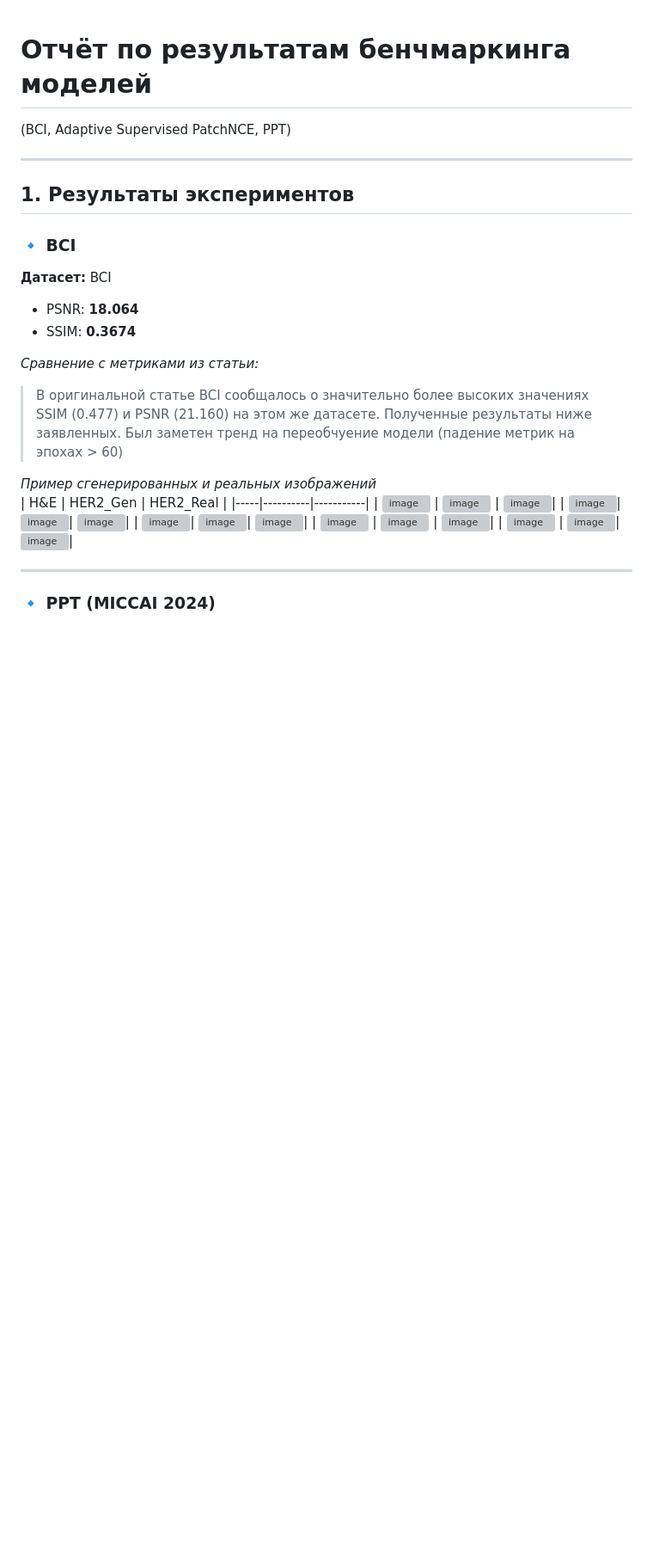
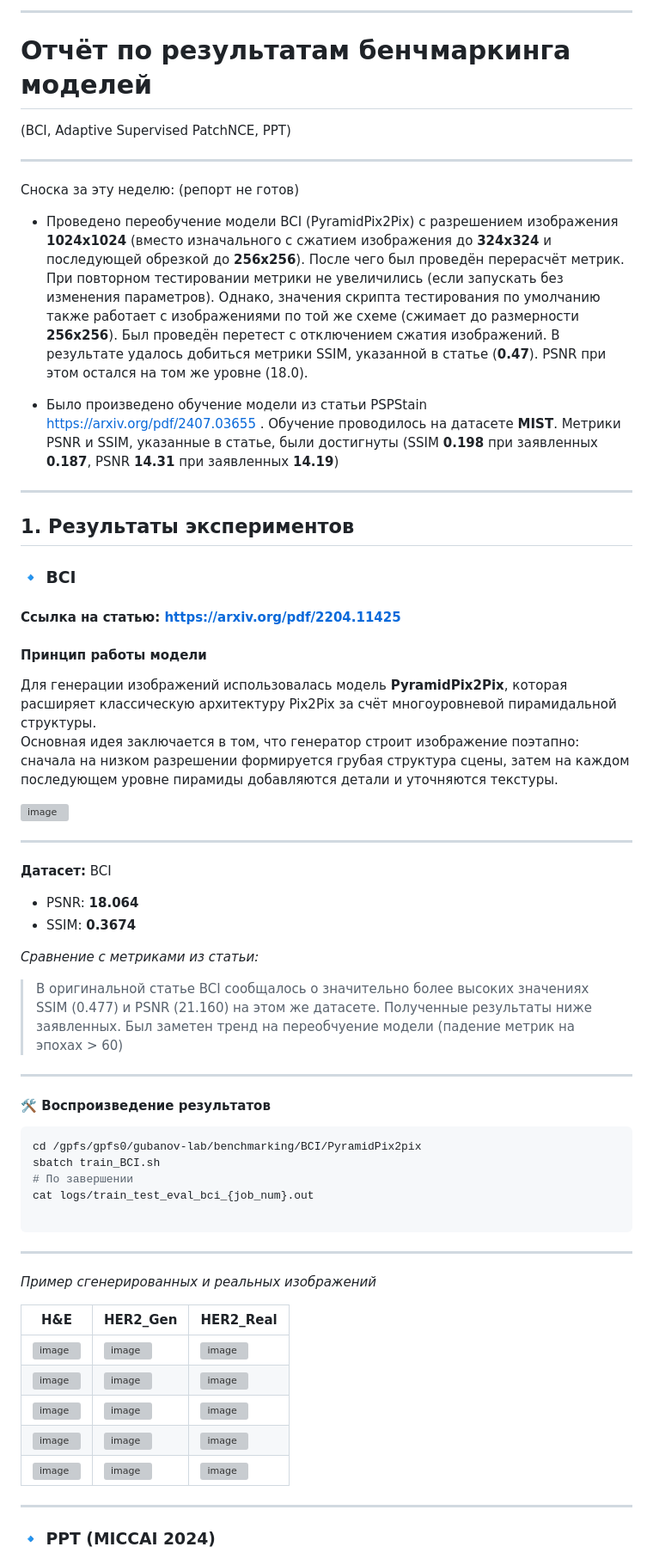
Before and after one commit to Post-Modern28/fastapiLearning, a Markdown page: report.md, the part around the change printed below. Shown: that part at 86% size. GitHub-like rendering; blank space fills up the shorter version; grey boxes are pictures that could not be loaded.

````diff
--- a/report.md
+++ b/report.md
@@ -1,27 +1,67 @@
+---
+
 # Отчёт по результатам бенчмаркинга моделей
+
 (BCI, Adaptive Supervised PatchNCE, PPT)
 
 ---
+Сноска за эту неделю: (репорт не готов)
+
+* Проведено переобучение модели BCI (PyramidPix2Pix) с разрешением изображения **1024x1024** (вместо изначального с сжатием изображения до **324x324** и последующей обрезкой до **256x256**). После чего был проведён перерасчёт метрик. При повторном тестировании метрики не увеличились (если запускать без изменения параметров). Однако, значения скрипта тестирования по умолчанию также работает с изображениями по той же схеме (сжимает до размерности **256x256**). Был проведён перетест с отключением сжатия изображений. В результате удалось добиться метрики SSIM, указанной в статье (**0.47**). PSNR при этом остался на том же уровне (18.0).
+
+* Было произведено обучение модели из статьи PSPStain https://arxiv.org/pdf/2407.03655 . Обучение проводилось на датасете **MIST**. Метрики PSNR и SSIM, указанные в статье, были достигнуты (SSIM **0.198** при заявленных **0.187**, PSNR **14.31** при заявленных **14.19**)
+---
+
 
 ## 1. Результаты экспериментов
 
 ### 🔹 BCI
+
+#### Ссылка на статью: https://arxiv.org/pdf/2204.11425
+
+#### Принцип работы модели
+
+Для генерации изображений использовалась модель **PyramidPix2Pix**, которая расширяет классическую архитектуру Pix2Pix за счёт многоуровневой пирамидальной структуры.
+Основная идея заключается в том, что генератор строит изображение поэтапно: сначала на низком разрешении формируется грубая структура сцены, затем на каждом последующем уровне пирамиды добавляются детали и уточняются текстуры.
+
+<img width="730" height="334" alt="image" src="https://github.com/user-attachments/assets/56166070-f85c-4a5f-b131-ad5b59f2661f" />
+
+
+---
+
 **Датасет:** BCI
-- PSNR: **18.064**
-- SSIM: **0.3674**
 
-_Сравнение с метриками из статьи:_
+* PSNR: **18.064**
+* SSIM: **0.3674**
+
+*Сравнение с метриками из статьи:*
+
 > В оригинальной статье BCI сообщалось о значительно более высоких значениях SSIM (0.477) и PSNR (21.160) на этом же датасете. Полученные результаты ниже заявленных.
- Был заметен тренд на переобчуение модели (падение метрик на эпохах > 60)
+> Был заметен тренд на переобчуение модели (падение метрик на эпохах > 60)
 
- _Пример сгенерированных и реальных изображений_
+---
+
+#### 🛠 Воспроизведение результатов
+
+```python
+cd /gpfs/gpfs0/gubanov-lab/benchmarking/BCI/PyramidPix2pix
+sbatch train_BCI.sh
+# По завершении
+cat logs/train_test_eval_bci_{job_num}.out
+
+```
+
+---
+
+*Пример сгенерированных и реальных изображений*
+
 | H&E | HER2_Gen | HER2_Real |
 |-----|----------|-----------|
-| <img width="4096" height="4096" alt="image" src="https://github.com/user-attachments/assets/bd1d6a1c-7b1d-409c-a71a-903c9672ac84" /> | <img width="4096" height="4096" alt="image" src="https://github.com/user-attachments/assets/e927e1c8-440d-48e9-b071-525d8905f45d" /> | <img width="4096" height="4096" alt="image" src="https://github.com/user-attachments/assets/32c40ac2-bde1-43c0-99cf-551fde16fd54" />|
-| <img width="4096" height="4096" alt="image" src="https://github.com/user-attachments/assets/7fe99d6b-4fc3-42b7-a1cb-325a49c0d728" />| <img width="4096" height="4096" alt="image" src="https://github.com/user-attachments/assets/0e3403bc-23e1-47db-8217-833b429701be" />| <img width="4096" height="4096" alt="image" src="https://github.com/user-attachments/assets/9c67e3b9-76ef-4609-b879-ed09f77f2323" />|
-| <img width="4096" height="4096" alt="image" src="https://github.com/user-attachments/assets/c37caffe-e073-447e-afb6-007ba0cfd329" />| <img width="4096" height="4096" alt="image" src="https://github.com/user-attachments/assets/2359bfec-678d-4d0c-9582-c9a22a9f2469" />| <img width="4096" height="4096" alt="image" src="https://github.com/user-attachments/assets/e0a1e595-6d55-4925-afc8-9af85fe592f7" />|
-| <img width="4096" height="4096" alt="image" src="https://github.com/user-attachments/assets/cb201023-c213-4072-836f-9306b176b78e" /> | <img width="4096" height="4096" alt="image" src="https://github.com/user-attachments/assets/60e57faa-7fa3-40ef-8bdf-fe8ca7021725" /> | <img width="4096" height="4096" alt="image" src="https://github.com/user-attachments/assets/08fd1aa7-3dc1-4a33-abf7-b722d04e51ae" />|
-| <img width="4096" height="4096" alt="image" src="https://github.com/user-attachments/assets/b772fe7a-81e4-4e62-825a-8109fb896952" /> | <img width="4096" height="4096" alt="image" src="https://github.com/user-attachments/assets/921f89ec-e262-437e-8e28-78c55f250196" />| <img width="4096" height="4096" alt="image" src="https://github.com/user-attachments/assets/cf7f8095-2a64-4e83-a335-fc2ce876b346" />|
+| <img width="1024" height="1024" alt="image" src="https://github.com/user-attachments/assets/bd1d6a1c-7b1d-409c-a71a-903c9672ac84" /> | <img width="1024" height="1024" alt="image" src="https://github.com/user-attachments/assets/e927e1c8-440d-48e9-b071-525d8905f45d" /> | <img width="1024" height="1024" alt="image" src="https://github.com/user-attachments/assets/32c40ac2-bde1-43c0-99cf-551fde16fd54" />|
+| <img width="1024" height="1024" alt="image" src="https://github.com/user-attachments/assets/7fe99d6b-4fc3-42b7-a1cb-325a49c0d728" />| <img width="1024" height="1024" alt="image" src="https://github.com/user-attachments/assets/0e3403bc-23e1-47db-8217-833b429701be" />| <img width="1024" height="1024" alt="image" src="https://github.com/user-attachments/assets/9c67e3b9-76ef-4609-b879-ed09f77f2323" />|
+| <img width="1024" height="1024" alt="image" src="https://github.com/user-attachments/assets/c37caffe-e073-447e-afb6-007ba0cfd329" />| <img width="1024" height="1024" alt="image" src="https://github.com/user-attachments/assets/2359bfec-678d-4d0c-9582-c9a22a9f2469" />| <img width="1024" height="1024" alt="image" src="https://github.com/user-attachments/assets/e0a1e595-6d55-4925-afc8-9af85fe592f7" />|
+| <img width="1024" height="1024" alt="image" src="https://github.com/user-attachments/assets/cb201023-c213-4072-836f-9306b176b78e" /> | <img width="1024" height="1024" alt="image" src="https://github.com/user-attachments/assets/60e57faa-7fa3-40ef-8bdf-fe8ca7021725" /> | <img width="1024" height="1024" alt="image" src="https://github.com/user-attachments/assets/08fd1aa7-3dc1-4a33-abf7-b722d04e51ae" />|
+| <img width="1024" height="1024" alt="image" src="https://github.com/user-attachments/assets/b772fe7a-81e4-4e62-825a-8109fb896952" /> | <img width="1024" height="1024" alt="image" src="https://github.com/user-attachments/assets/921f89ec-e262-437e-8e28-78c55f250196" />| <img width="1024" height="1024" alt="image" src="https://github.com/user-attachments/assets/cf7f8095-2a64-4e83-a335-fc2ce876b346" />|
 
 ---
 
````
Also changed, not shown: other parts of report.md (+117 -39 lines).
